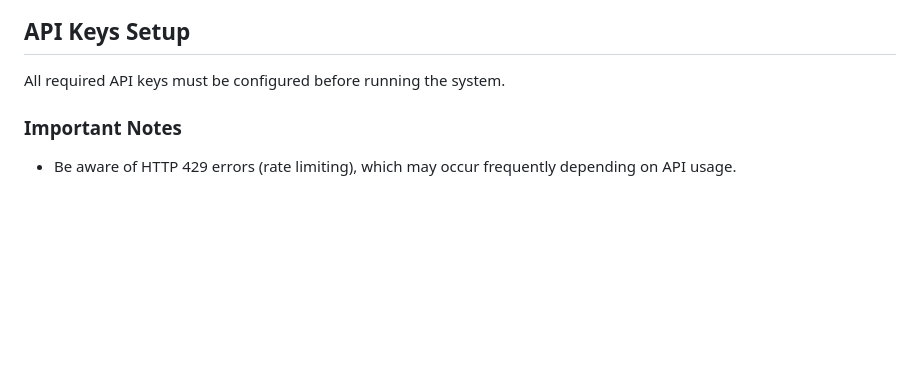
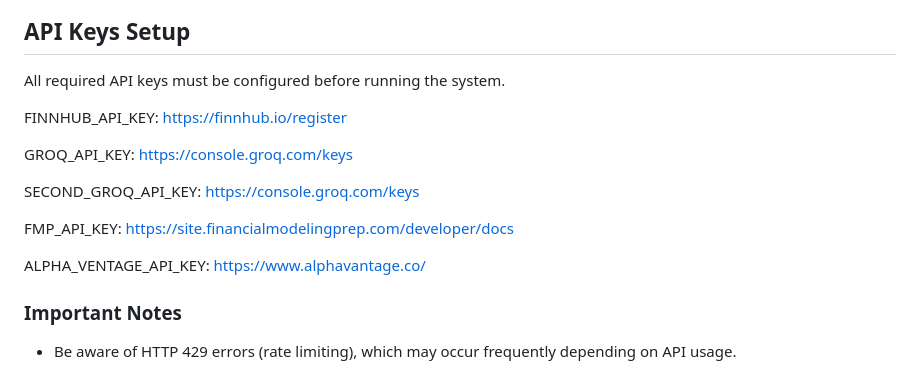
Before and after one commit to danthemanthereal/stock_management_system, a Markdown page: README.md, the part around the change. GitHub-like rendering; blank space fills up the shorter version.

```diff
--- a/README.md
+++ b/README.md
@@ -217,6 +217,16 @@ This design significantly improves consistency and depth of financial reasoning
 
 All required API keys must be configured before running the system.
 
+FINNHUB_API_KEY: https://finnhub.io/register
+
+GROQ_API_KEY: https://console.groq.com/keys
+
+SECOND_GROQ_API_KEY: https://console.groq.com/keys
+
+FMP_API_KEY: https://site.financialmodelingprep.com/developer/docs
+
+ALPHA_VENTAGE_API_KEY: https://www.alphavantage.co/
+
 ### Important Notes
 
 - Be aware of HTTP 429 errors (rate limiting), which may occur frequently depending on API usage.
```
